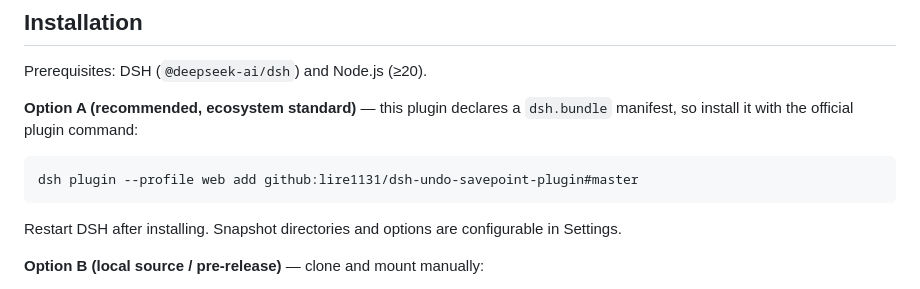
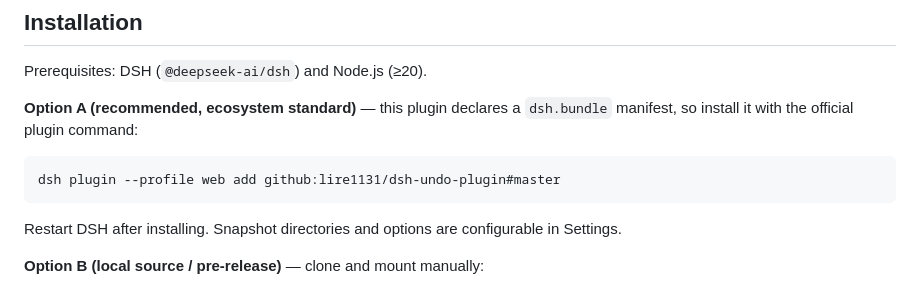
Before and after one commit to lire1131/dsh-undo-plugin, a Markdown page: README.en.md, the part around the change. Rendered like a GitHub page.

Commit message:
Fix install command: repo is lire1131/dsh-undo-plugin (not savepoint-plugin) - regression from the rename sweep

````diff
--- a/README.en.md
+++ b/README.en.md
@@ -55,7 +55,7 @@ Prerequisites: DSH (`@deepseek-ai/dsh`) and Node.js (≥20).
 **Option A (recommended, ecosystem standard)** — this plugin declares a `dsh.bundle` manifest, so install it with the official plugin command:
 
 ```bat
-dsh plugin --profile web add github:lire1131/dsh-undo-savepoint-plugin#master
+dsh plugin --profile web add github:lire1131/dsh-undo-plugin#master
 ```
 
 Restart DSH after installing. Snapshot directories and options are configurable in Settings.
````
Also changed, not shown: README.md (+1 -1 lines).
